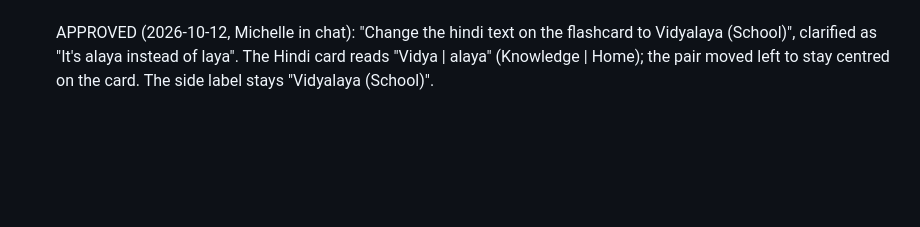
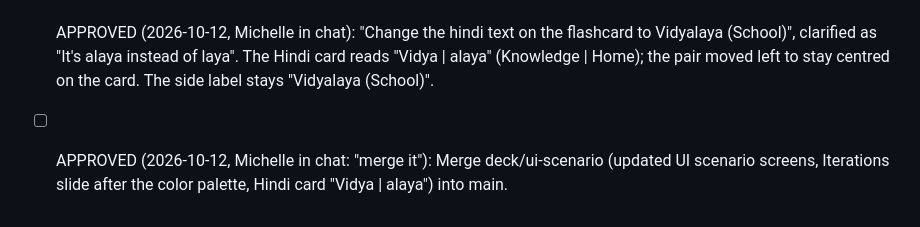
Before and after one commit to cherry-7/duolingo-etymology, a Markdown page: TASKS.md, the part around the change. Rendered like a GitHub page; blank space fills up the shorter version.

Commit message:
TASKS: Michelle approved merging deck/ui-scenario
Co-Authored-By: Claude Opus 5.5 <noreply@anthropic.com>

```diff
--- a/TASKS.md
+++ b/TASKS.md
@@ -203,3 +203,4 @@ Work queue for the deck and demo.
 
   The background turns blue while the palette's blue wave covers the screen. No entrance was given, so everything fades in (the deck's default).
 - [ ] APPROVED (2026-10-12, Michelle in chat): "Change the hindi text on the flashcard to Vidyalaya (School)", clarified as "It's alaya instead of laya". The Hindi card reads "Vidya | alaya" (Knowledge | Home); the pair moved left to stay centred on the card. The side label stays "Vidyalaya (School)".
+- [ ] APPROVED (2026-10-12, Michelle in chat: "merge it"): Merge deck/ui-scenario (updated UI scenario screens, Iterations slide after the color palette, Hindi card "Vidya | alaya") into main.
```
